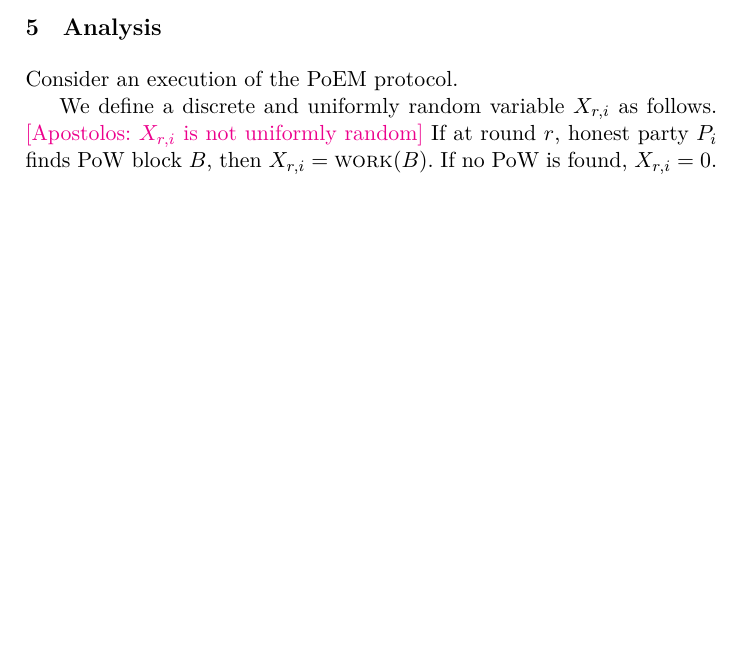
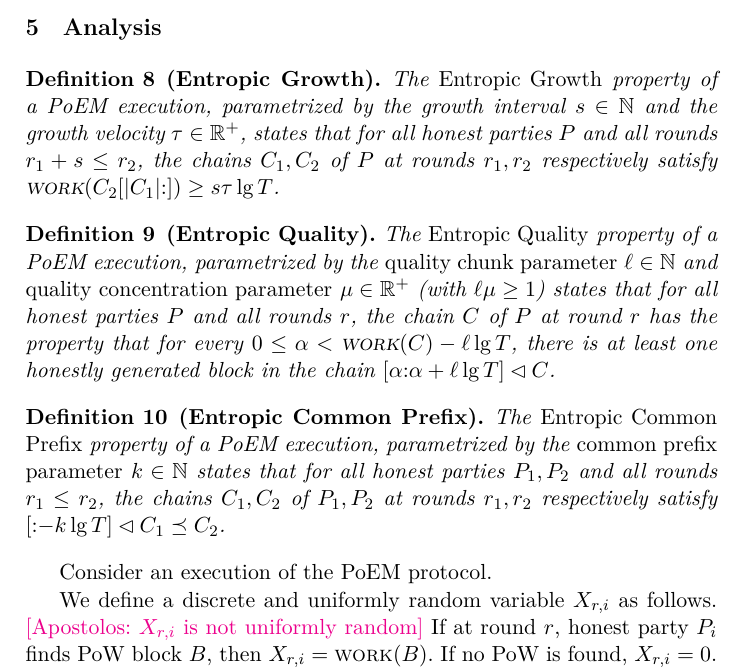
Before and after one commit to commonprefix/poem, a LaTeX paper (poem.tex, which reads analysis.tex): part of page 6 of 7 before the commit and part of page 6 of 8 after it, cut so that both start at the same text, the shorter picture padded with empty space. Compiled offline with XeLaTeX; a LaTeX package or settings file that is missing is left out.

Commit message:
Define entropic chain virtues

```diff
--- a/analysis.tex
+++ b/analysis.tex
@@ -1,4 +1,39 @@
 \section{Analysis}
+
+\begin{definition}[Entropic Growth]
+  The \emph{Entropic Growth} property of
+  a \poem execution,
+  parametrized by the growth interval $s \in \mathbb{N}$
+  and the growth velocity $\tau \in \mathbb{R}^+$,
+  states that for
+  all honest parties $P$ and all rounds $r_1 + s \leq r_2$,
+  the chains $C_1, C_2$ of $P$ at rounds $r_1, r_2$ respectively
+  satisfy $\work(C_2[{|C_1|}{:}]) \geq s \tau \lg T$.
+\end{definition}
+
+\begin{definition}[Entropic Quality]
+  The \emph{Entropic Quality} property of
+  a \poem execution, parametrized by the \emph{quality chunk parameter} $\ell \in \mathbb{N}$
+  and \emph{quality concentration parameter} $\mu \in \mathbb{R}^+$
+  (with $\ell \mu \geq 1$)
+  states that for
+  all honest parties $P$ and all rounds $r$,
+  the chain $C$ of $P$ at round $r$
+  has the property that
+  for every $0 \leq \alpha < \work(C) - \ell \lg T$,
+  there is at least one honestly generated block in the chain
+  $[{\alpha}{:}{\alpha + \ell \lg T}] \lhd C$.
+\end{definition}
+
+\begin{definition}[Entropic Common Prefix]
+  The \emph{Entropic Common Prefix} property of
+  a \poem execution, parametrized by the \emph{common prefix parameter} $k \in \mathbb{N}$
+  states that for
+  all honest parties $P_1, P_2$
+  and all rounds $r_1 \leq r_2$,
+  the chains $C_1, C_2$ of $P_1, P_2$ at rounds $r_1, r_2$ respectively
+  satisfy $[{:}{-k \lg T}] \lhd C_1 \preceq C_2$.
+\end{definition}
 
 Consider an execution of the \poem protocol.
 
```
